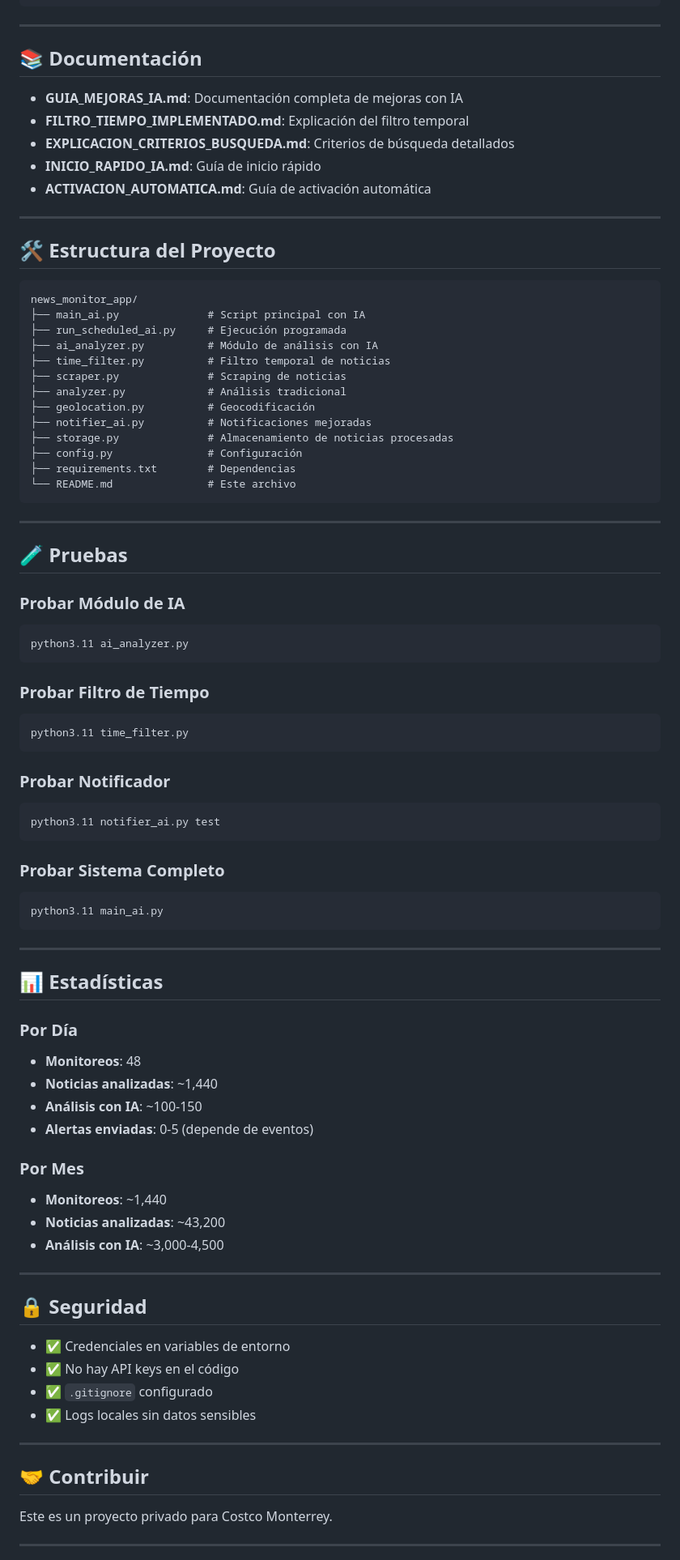
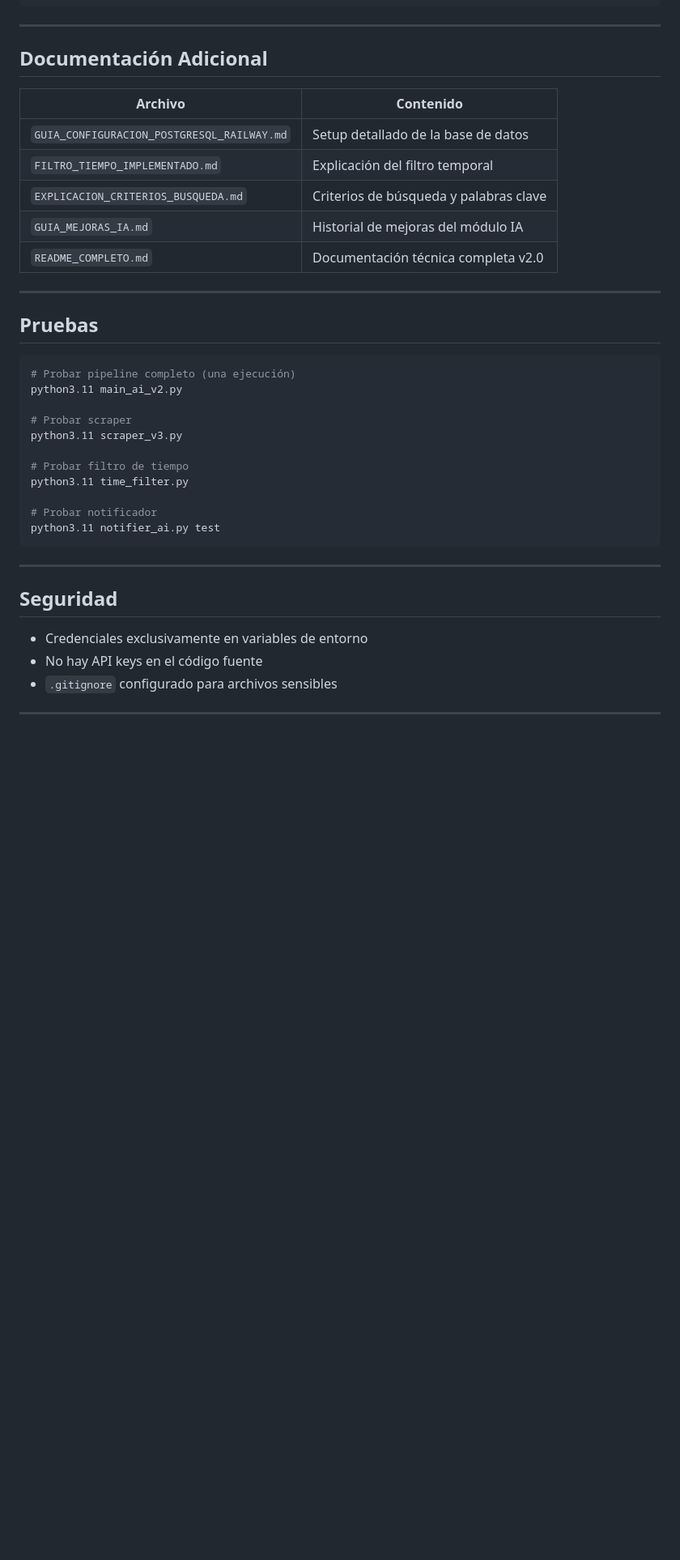
Before and after one commit to Eugeh13/costco-news-monitor, a Markdown page: README.md, the part around one of its changes. Shown at 81% size. Drawn GitHub-style; blank space fills up the shorter version.

````diff
--- a/README.md
+++ b/README.md
@@ -184,87 +249,41 @@ monitor = NewsMonitorAI(use_ai=False)
 
 ---
 
-## 📚 Documentación
+## Documentación Adicional
 
-- **GUIA_MEJORAS_IA.md**: Documentación completa de mejoras con IA
-- **FILTRO_TIEMPO_IMPLEMENTADO.md**: Explicación del filtro temporal
-- **EXPLICACION_CRITERIOS_BUSQUEDA.md**: Criterios de búsqueda detallados
-- **INICIO_RAPIDO_IA.md**: Guía de inicio rápido
-- **ACTIVACION_AUTOMATICA.md**: Guía de activación automática
+| Archivo | Contenido |
+|---------|-----------|
+| `GUIA_CONFIGURACION_POSTGRESQL_RAILWAY.md` | Setup detallado de la base de datos |
+| `FILTRO_TIEMPO_IMPLEMENTADO.md` | Explicación del filtro temporal |
+| `EXPLICACION_CRITERIOS_BUSQUEDA.md` | Criterios de búsqueda y palabras clave |
+| `GUIA_MEJORAS_IA.md` | Historial de mejoras del módulo IA |
+| `README_COMPLETO.md` | Documentación técnica completa v2.0 |
 
 ---
 
-## 🛠️ Estructura del Proyecto
+## Pruebas
 
-```
-news_monitor_app/
-├── main_ai.py              # Script principal con IA
-├── run_scheduled_ai.py     # Ejecución programada
-├── ai_analyzer.py          # Módulo de análisis con IA
-├── time_filter.py          # Filtro temporal de noticias
-├── scraper.py              # Scraping de noticias
-├── analyzer.py             # Análisis tradicional
-├── geolocation.py          # Geocodificación
-├── notifier_ai.py          # Notificaciones mejoradas
-├── storage.py              # Almacenamiento de noticias procesadas
-├── config.py               # Configuración
-├── requirements.txt        # Dependencias
-└── README.md               # Este archivo
+```bash
+# Probar pipeline completo (una ejecución)
+python3.11 main_ai_v2.py
+
+# Probar scraper
+python3.11 scraper_v3.py
+
+# Probar filtro de tiempo
+python3.11 time_filter.py
+
+# Probar notificador
+python3.11 notifier_ai.py test
 ```
 
 ---
 
-## 🧪 Pruebas
+## Seguridad
 
-### Probar Módulo de IA
-```bash
-python3.11 ai_analyzer.py
-```
-
-### Probar Filtro de Tiempo
-```bash
-python3.11 time_filter.py
-```
-
-### Probar Notificador
-```bash
-python3.11 notifier_ai.py test
-```
-
-### Probar Sistema Completo
-```bash
-python3.11 main_ai.py
-```
+- Credenciales exclusivamente en variables de entorno
+- No hay API keys en el código fuente
+- `.gitignore` configurado para archivos sensibles
 
 ---
 
-## 📊 Estadísticas
-
-### Por Día
-- **Monitoreos**: 48
-- **Noticias analizadas**: ~1,440
-- **Análisis con IA**: ~100-150
-- **Alertas enviadas**: 0-5 (depende de eventos)
-
-### Por Mes
-- **Monitoreos**: ~1,440
-- **Noticias analizadas**: ~43,200
-- **Análisis con IA**: ~3,000-4,500
-
----
-
-## 🔒 Seguridad
-
-- ✅ Credenciales en variables de entorno
-- ✅ No hay API keys en el código
-- ✅ `.gitignore` configurado
-- ✅ Logs locales sin datos sensibles
-
----
-
-## 🤝 Contribuir
-
-Este es un proyecto privado para Costco Monterrey.
-
----
-
````
Also changed, not shown: other parts of README.md (+168 -118 lines), README_COMPLETO.md (+2 -2 lines).
